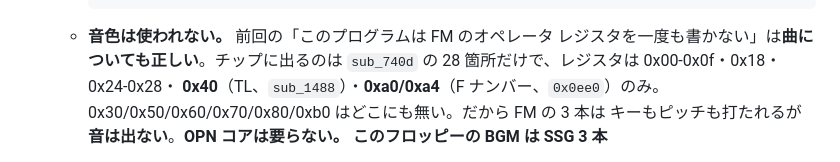
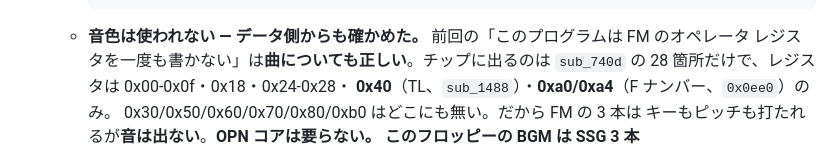
Before and after one commit to yomei-o/lord_monarch_wasm, a Markdown page: RESUME.md, the part around one of its changes. Rendered like a GitHub page.

````diff
--- a/RESUME.md
+++ b/RESUME.md
@@ -113,7 +113,7 @@ bash tools/shots.sh # docs の絵を作り直す（make shots は w64devkit の
      0x109 以降          トラックの列
      ```
 
-   * **音色は使われない。** 前回の「このプログラムは FM のオペレータ
+   * **音色は使われない — データ側からも確かめた。** 前回の「このプログラムは FM のオペレータ
      レジスタを一度も書かない」は**曲についても正しい**。チップに出るのは
      `sub_740d` の 28 箇所だけで、レジスタは 0x00-0x0f・0x18・0x24-0x28・
      **0x40**（TL、`sub_1488`）・**0xa0/0xa4**（F ナンバー、`0x0ee0`）のみ。
````
Also changed, not shown: other parts of RESUME.md (+13 -0 lines).
